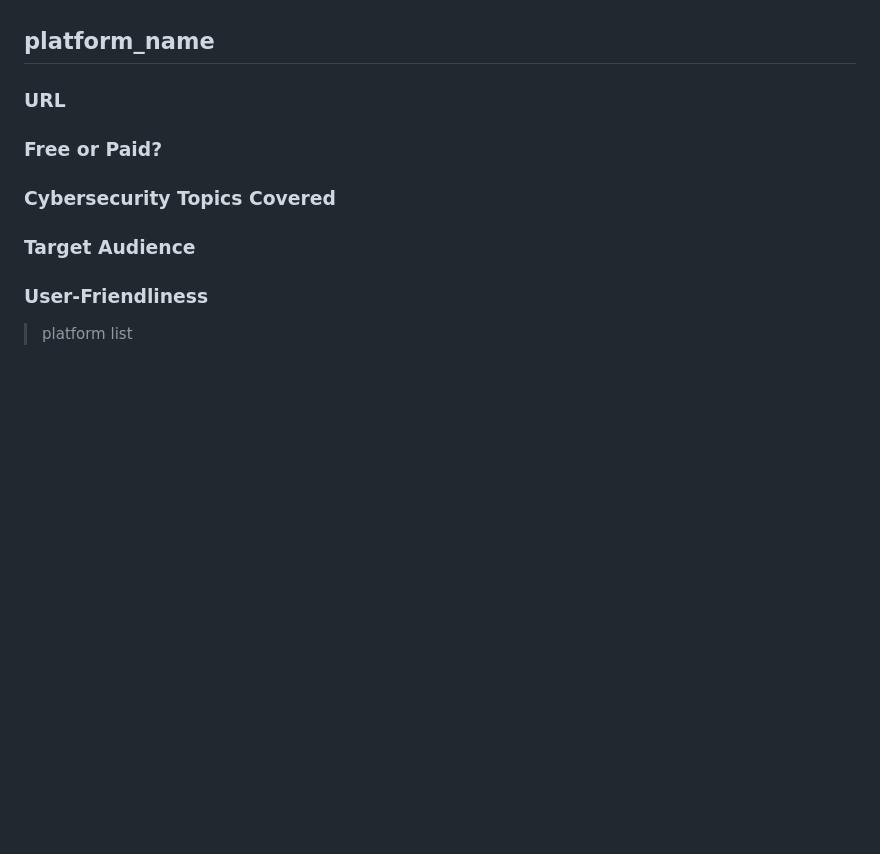
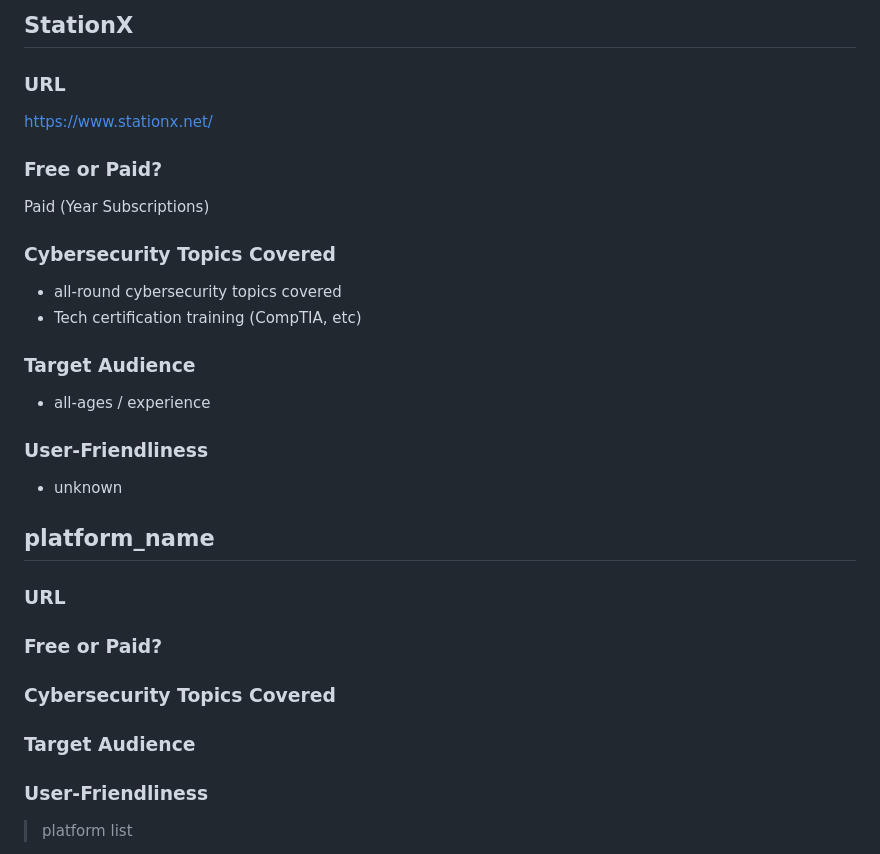
Before and after one commit to theshyhat/hackerfrogs, a Markdown page: hacker_media/01_education_platforms.md, the part around the change printed below. Rendered like a GitHub page; blank space fills up the shorter version.

```diff
--- a/hacker_media/01_education_platforms.md
+++ b/hacker_media/01_education_platforms.md
@@ -126,9 +213,24 @@ Relatively user-friendly
+## StationX
+### URL
+https://www.stationx.net/
+### Free or Paid?
+Paid (Year Subscriptions)
+### Cybersecurity Topics Covered
+* all-round cybersecurity topics covered
+* Tech certification training (CompTIA, etc)
+### Target Audience
+* all-ages / experience
+### User-Friendliness
+* unknown
+
 ## platform_name
 ### URL
 ### Free or Paid?
 ### Cybersecurity Topics Covered
 ### Target Audience
 ### User-Friendliness
+
+
 > platform list
 * tryhackme
 * overthewire
```
Also changed, not shown: other parts of hacker_media/01_education_platforms.md (+87 -0 lines).
